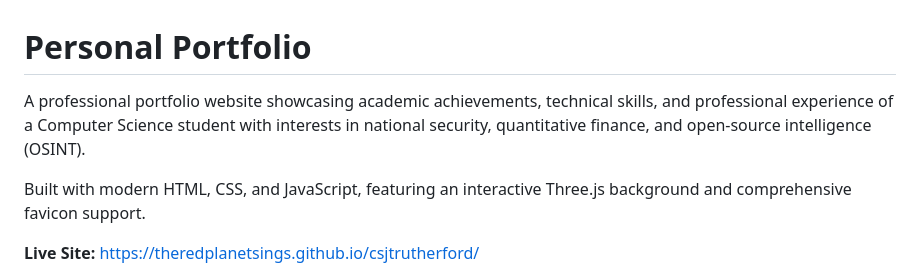
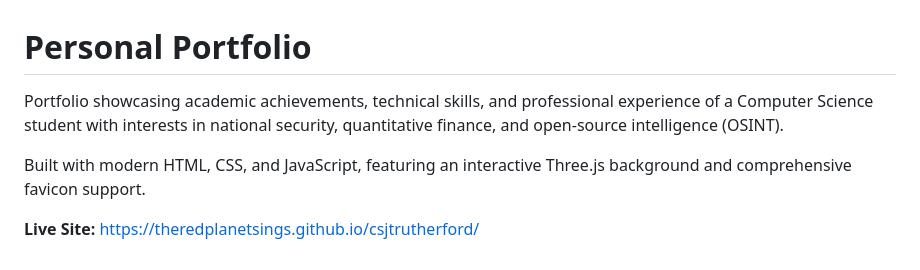
Before and after one commit to theredplanetsings/csjtrutherford, a Markdown page: README.md, the part around the change. Drawn GitHub-style.

```diff
--- a/README.md
+++ b/README.md
@@ -1,6 +1,6 @@
 # Personal Portfolio
 
-A professional portfolio website showcasing academic achievements, technical skills, and professional experience of a Computer Science student with interests in national security, quantitative finance, and open-source intelligence (OSINT).
+Portfolio showcasing academic achievements, technical skills, and professional experience of a Computer Science student with interests in national security, quantitative finance, and open-source intelligence (OSINT).
 
 Built with modern HTML, CSS, and JavaScript, featuring an interactive Three.js background and comprehensive favicon support.
 
```
